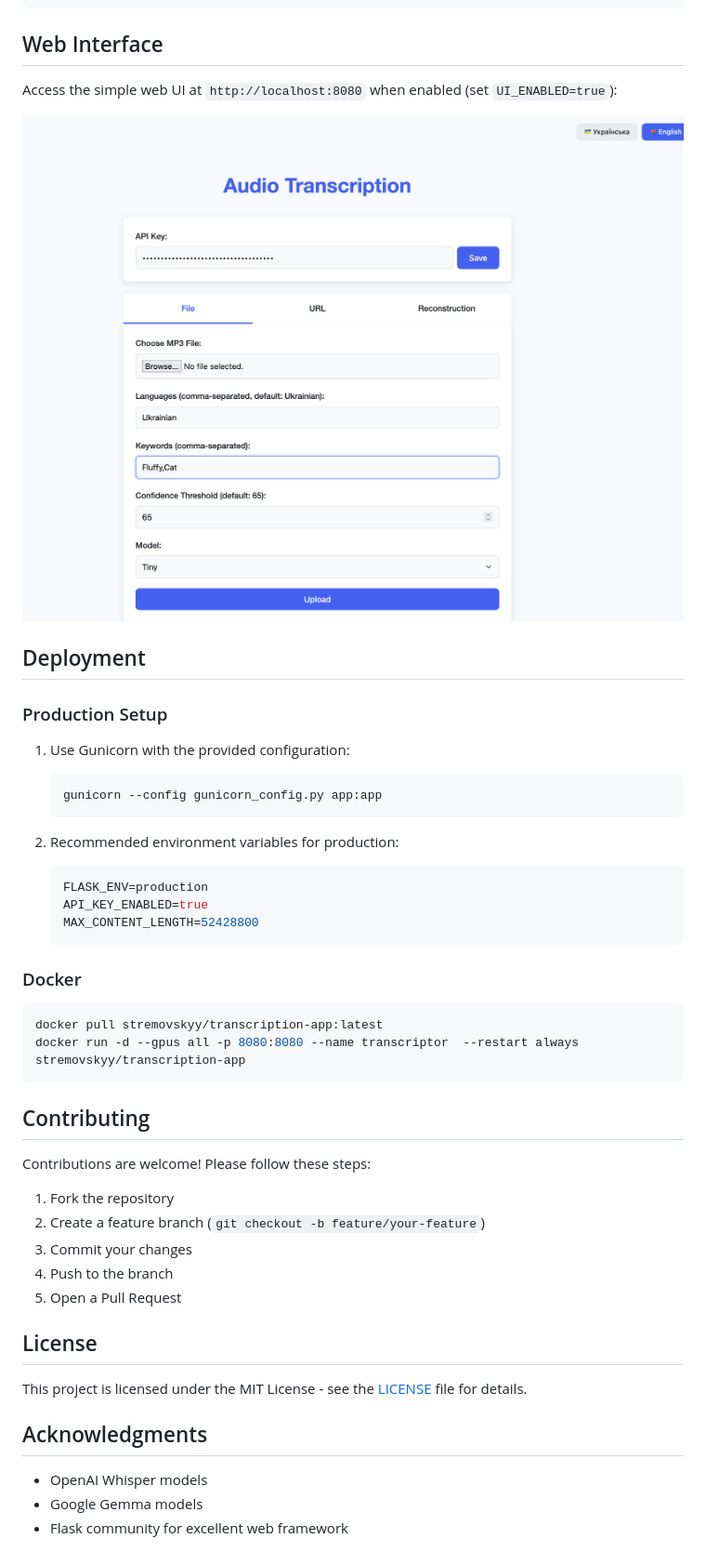
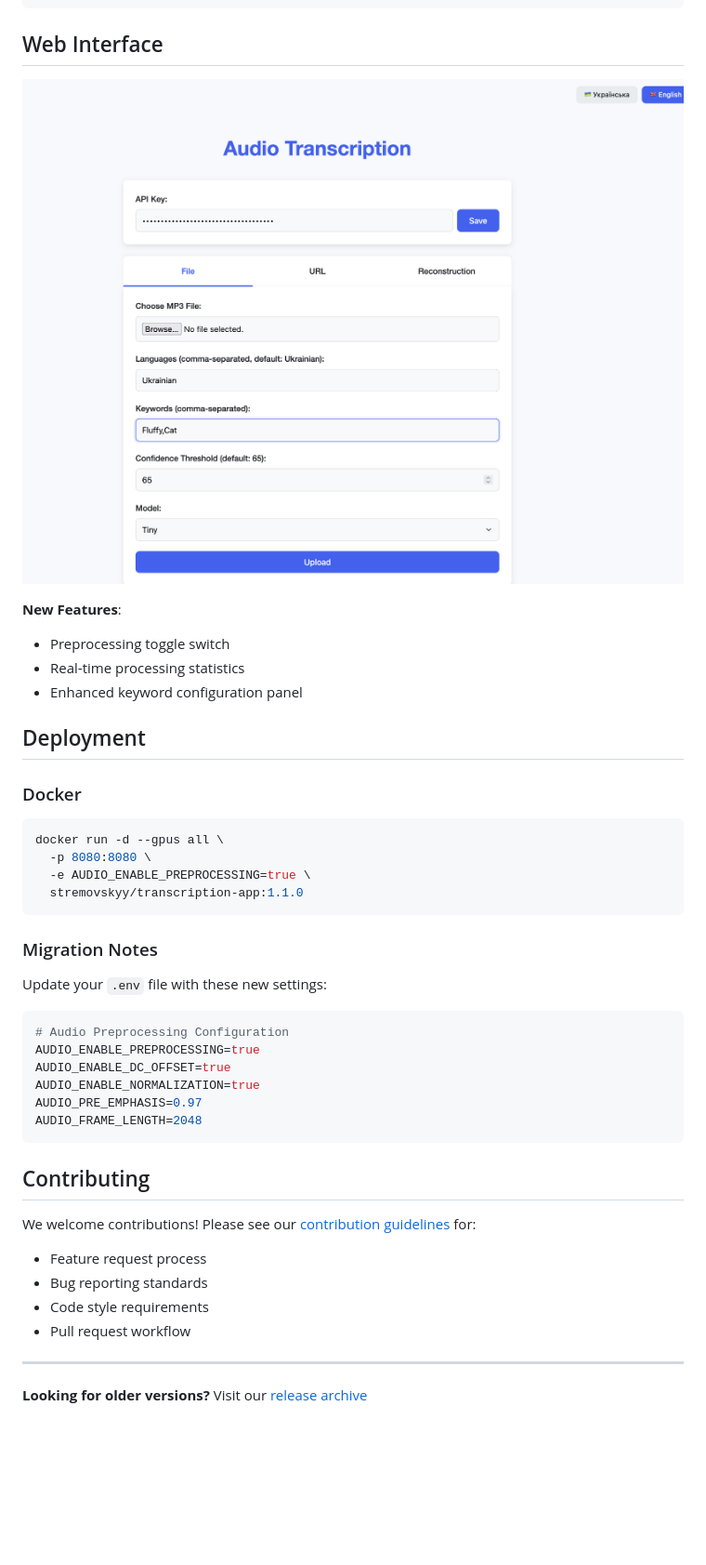
Before and after one commit to stremovskyy/transcriptor, a Markdown page: README.md, the part around one of its changes. Shown at 93% size. GitHub-like rendering; blank space fills up the shorter version.

````diff
--- a/README.md
+++ b/README.md
@@ -165,46 +160,42 @@ Improve transcription text using Gemma
 
 ## Web Interface
 
-Access the simple web UI at `http://localhost:8080` when enabled (set `UI_ENABLED=true`):
+![Web Interface](./screenshots/ui-preview.png)
 
-![Web Interface Preview](./screenshots/ui-preview.png)
+**New Features**:
+- Preprocessing toggle switch
+- Real-time processing statistics
+- Enhanced keyword configuration panel
 
 ## Deployment
 
-### Production Setup
-1. Use Gunicorn with the provided configuration:
-   ```bash
-   gunicorn --config gunicorn_config.py app:app
-   ```
+### Docker
+```bash
+docker run -d --gpus all \
+  -p 8080:8080 \
+  -e AUDIO_ENABLE_PREPROCESSING=true \
+  stremovskyy/transcription-app:1.1.0
+```
 
-2. Recommended environment variables for production:
-   ```ini
-   FLASK_ENV=production
-   API_KEY_ENABLED=true
-   MAX_CONTENT_LENGTH=52428800
-   ```
-
-### Docker
-```sh
-docker pull stremovskyy/transcription-app:latest
-docker run -d --gpus all -p 8080:8080 --name transcriptor  --restart always stremovskyy/transcription-app
+### Migration Notes
+Update your `.env` file with these new settings:
+```ini
+# Audio Preprocessing Configuration
+AUDIO_ENABLE_PREPROCESSING=true
+AUDIO_ENABLE_DC_OFFSET=true
+AUDIO_ENABLE_NORMALIZATION=true
+AUDIO_PRE_EMPHASIS=0.97
+AUDIO_FRAME_LENGTH=2048
 ```
 
 ## Contributing
 
-Contributions are welcome! Please follow these steps:
-1. Fork the repository
-2. Create a feature branch (`git checkout -b feature/your-feature`)
-3. Commit your changes
-4. Push to the branch
-5. Open a Pull Request
+We welcome contributions! Please see our [contribution guidelines](CONTRIBUTING.md) for:
+- Feature request process
+- Bug reporting standards
+- Code style requirements
+- Pull request workflow
 
-## License
+---
 
-This project is licensed under the MIT License - see the [LICENSE](LICENSE) file for details.
-
-## Acknowledgments
-
-- OpenAI Whisper models
-- Google Gemma models
-- Flask community for excellent web framework
+**Looking for older versions?** Visit our [release archive](https://github.com/stremovskyy/transcriptor/releases)
````
Also changed, not shown: other parts of README.md (+53 -58 lines).
